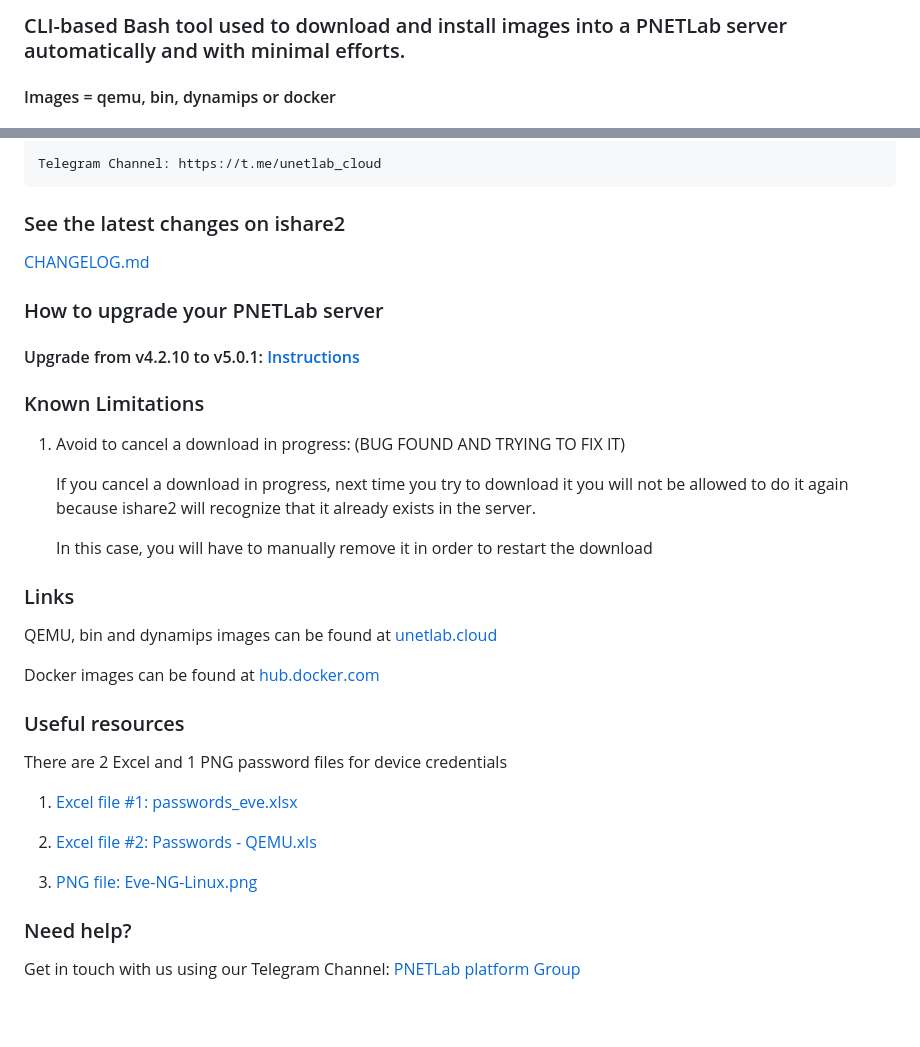
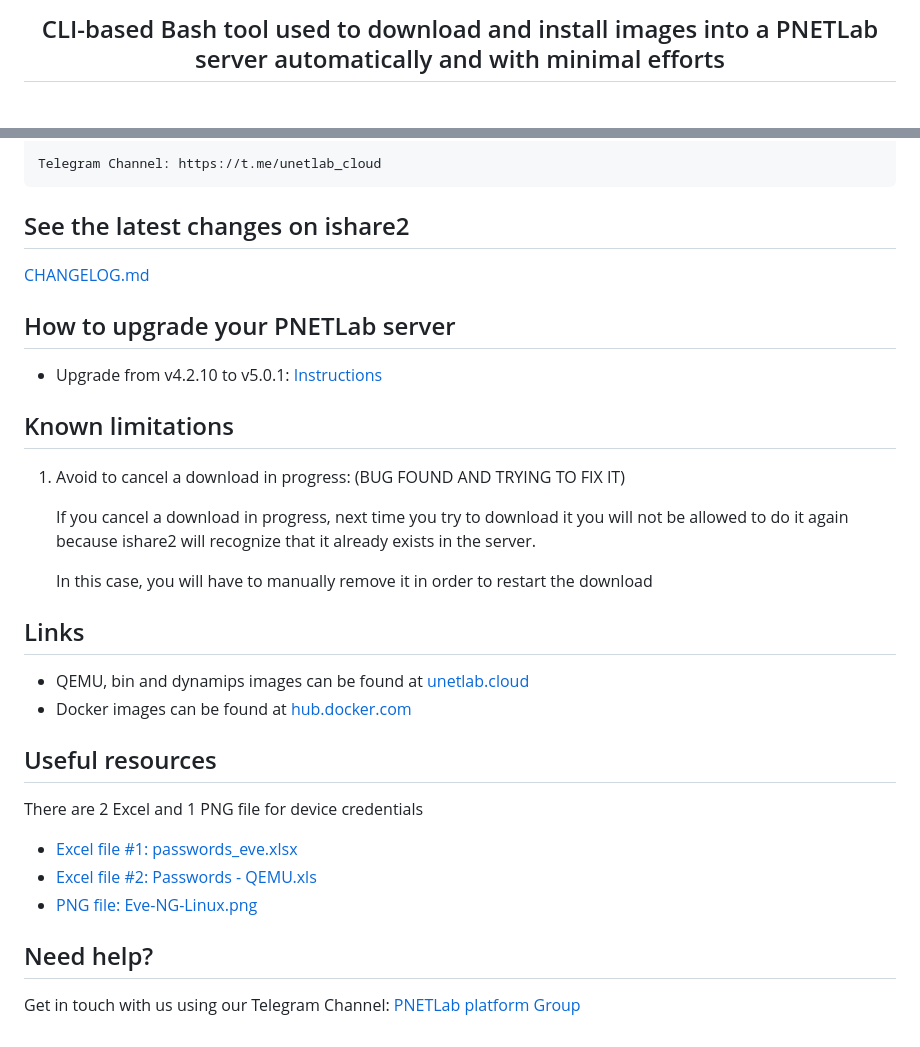
Before and after one commit to ishare2-org/ishare2-cli, a Markdown page: README.md, 2 parts joined by grey strips. GitHub-like rendering.

```diff
--- a/README.md
+++ b/README.md
@@ -2,4 +5,5 @@
 
-### CLI-based Bash tool used to download and install images into a PNETLab server automatically and with minimal efforts.
-#### Images = qemu, bin, dynamips or docker
+<h2 align="center">
+  CLI-based Bash tool used to download and install images into a PNETLab server automatically and with minimal efforts
+</h2>
 
@@ -91,15 +100,15 @@ Note: There is no need to be in the same directory where *ishare2* file is insta
 
     Telegram Channel: https://t.me/unetlab_cloud
 
-### See the latest changes on ishare2
+## See the latest changes on ishare2
 
 [CHANGELOG.md](https://github.com/pnetlabrepo/ishare2/blob/main/CHANGELOG.md)
 
-### How to upgrade your PNETLab server
+## How to upgrade your PNETLab server
 
-#### Upgrade from v4.2.10 to v5.0.1: [Instructions](https://github.com/pnetlabrepo/ishare2/tree/main/upgrades/to_5.0.1)
+- Upgrade from v4.2.10 to v5.0.1: [Instructions](https://github.com/pnetlabrepo/ishare2/tree/main/upgrades/to_5.0.1)
 
-### Known Limitations
+## Known limitations
 
 1) Avoid to cancel a download in progress: (BUG FOUND AND TRYING TO FIX IT)
 
@@ -107,22 +116,19 @@ Note: There is no need to be in the same directory where *ishare2* file is insta
 
     In this case, you will have to manually remove it in order to restart the download
 
-### Links
+## Links
 
-QEMU, bin and dynamips images can be found at [unetlab.cloud](https://unetlab.cloud/)
+* QEMU, bin and dynamips images can be found at [unetlab.cloud](https://unetlab.cloud/)
+* Docker images can be found at [hub.docker.com](https://hub.docker.com/)
 
-Docker images can be found at [hub.docker.com](https://hub.docker.com/)
+## Useful resources
 
-### Useful resources
+There are 2 Excel and 1 PNG file for device credentials
 
-There are 2 Excel and 1 PNG password files for device credentials
+* [Excel file #1: passwords_eve.xlsx](https://unetlab.cloud/0:/addons/passwords/)
+* [Excel file #2: Passwords - QEMU.xls](https://unetlab.cloud/1:/)
+* [PNG file: Eve-NG-Linux.png](https://unetlab.cloud/1:/qemu/Linux/Eve-NG-Linux/)
 
-1) [Excel file #1: passwords_eve.xlsx](https://unetlab.cloud/0:/addons/passwords/)
-
-2) [Excel file #2: Passwords - QEMU.xls](https://unetlab.cloud/1:/)
-
-3) [PNG file: Eve-NG-Linux.png](https://unetlab.cloud/1:/qemu/Linux/Eve-NG-Linux/)
-
-### Need help?
+## Need help?
 
 Get in touch with us using our Telegram Channel: [PNETLab platform Group](https://t.me/PNETLab)
```
Also changed, not shown: other parts of README.md (+13 -5 lines).
